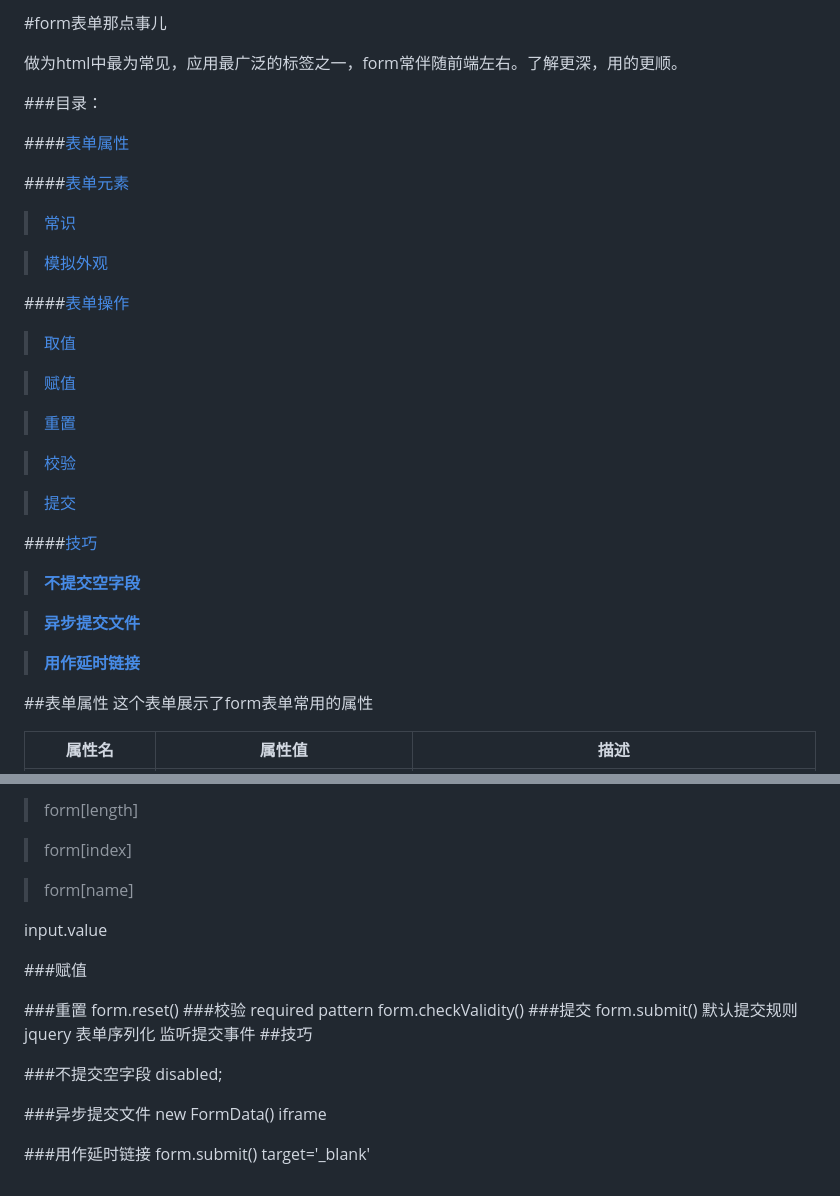
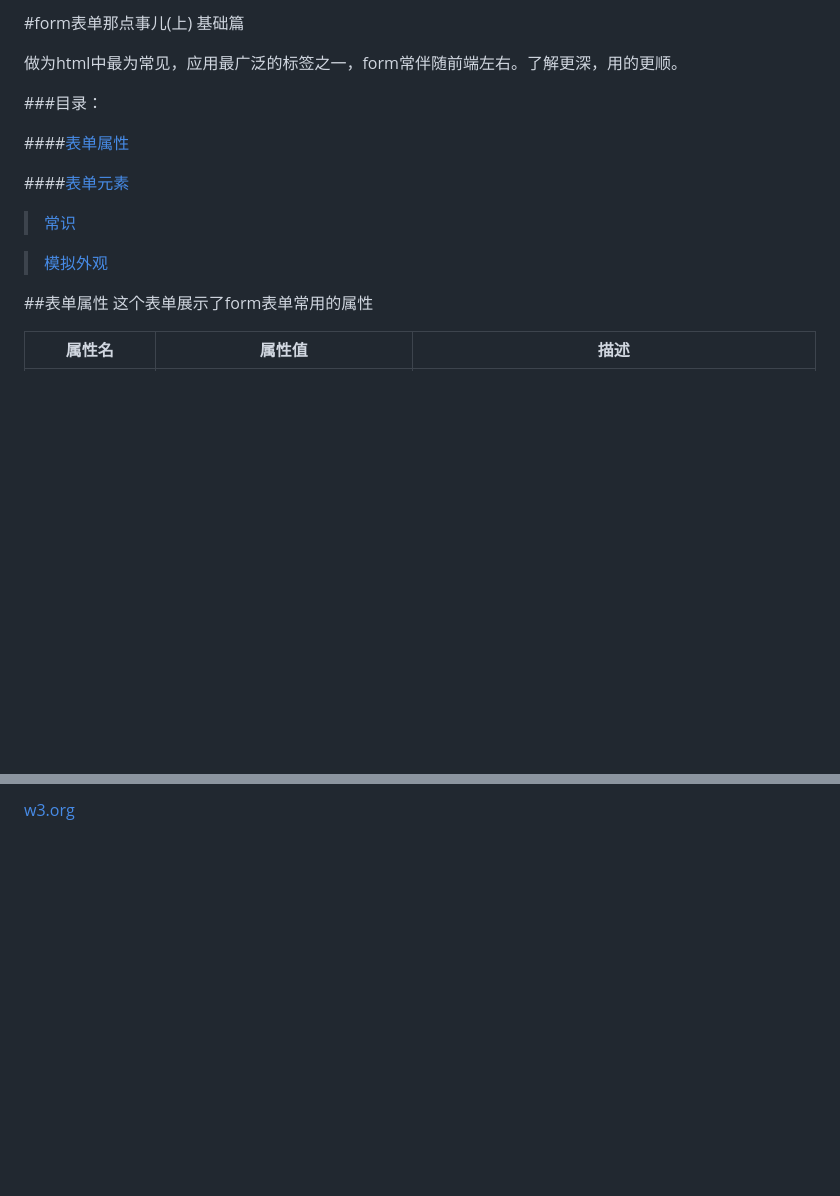
Before and after one commit to Iamlars/diaries, a Markdown page: 2016-06/form-base.md, 2 parts joined by grey strips. Drawn GitHub-style; blank space fills up the shorter version.

```diff
--- a/2016-06/form.md
+++ b/2016-06/form-base.md
@@ -1,4 +1,4 @@
-#form表单那点事儿
+#form表单那点事儿(上) 基础篇
 
 做为html中最为常见，应用最广泛的标签之一，form常伴随前端左右。了解更深，用的更顺。
 
@@ -11,25 +11,6 @@
 > [常识](#general)
 
 > [模拟外观](#skin)
-
-####[表单操作](#handle)
-> [取值](#get)
-
-> [赋值](#set)
-
-> [重置](#reset)
-
-> [校验](#checkValidity)
-
-> [提交](#submit)
-
-####[技巧](#skill)
-
-> **[不提交空字段](#clean)**
-
-> **[异步提交文件](#async)**
-
-> **[用作延时链接](#delay)**
 
 
 <a name='props'></a>
@@ -392,41 +443,2 @@ button和input在safari下的默认外观
 
->form[length]
-
->form[index]
-
->form[name]
-
-input.value
-
-<a name='set'></a>
-###赋值
-
-<a name='reset'></a>
-###重置
-form.reset()
-<a name='checkValidity'></a>
-###校验
-required
-pattern
-form.checkValidity()
-<a name='submit'></a>
-###提交
-form.submit()
-默认提交规则
-jquery 表单序列化
-监听提交事件
-<a name='skill'></a>
-##技巧
-
-<a name='clean'></a>
-###不提交空字段
-disabled;
-
-<a name='async'></a>
-###异步提交文件
-new FormData()
-iframe
-
-<a name='delay'></a>
-###用作延时链接
-form.submit() target='_blank'
+[w3.org](https://www.w3.org/TR/html5/forms.html)
```
Also changed, not shown: other parts of 2016-06/form-base.md (+94 -24 lines), 2016-06/form-skill.md (added, +103 -0 lines), images/form-checkbox.png (added), images/form-chekbox-checked.png (added), 1 other file.
